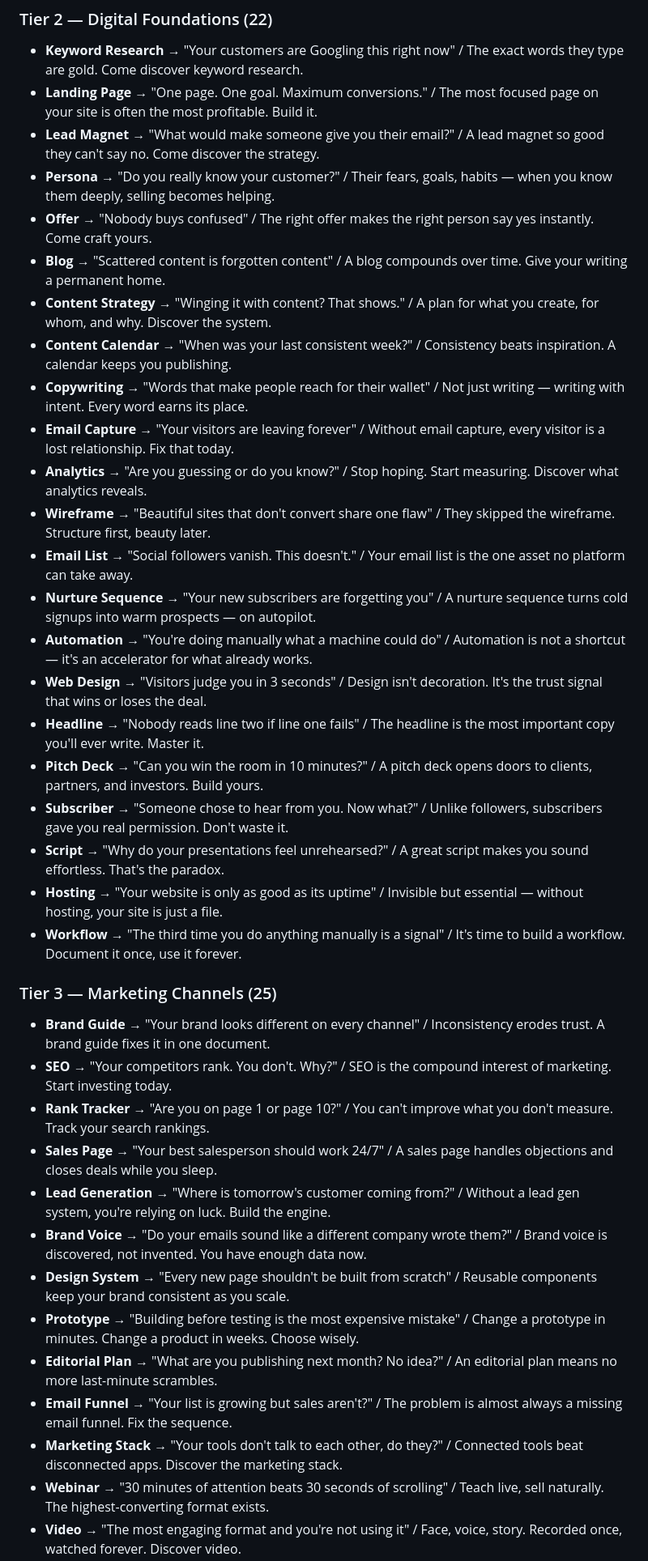
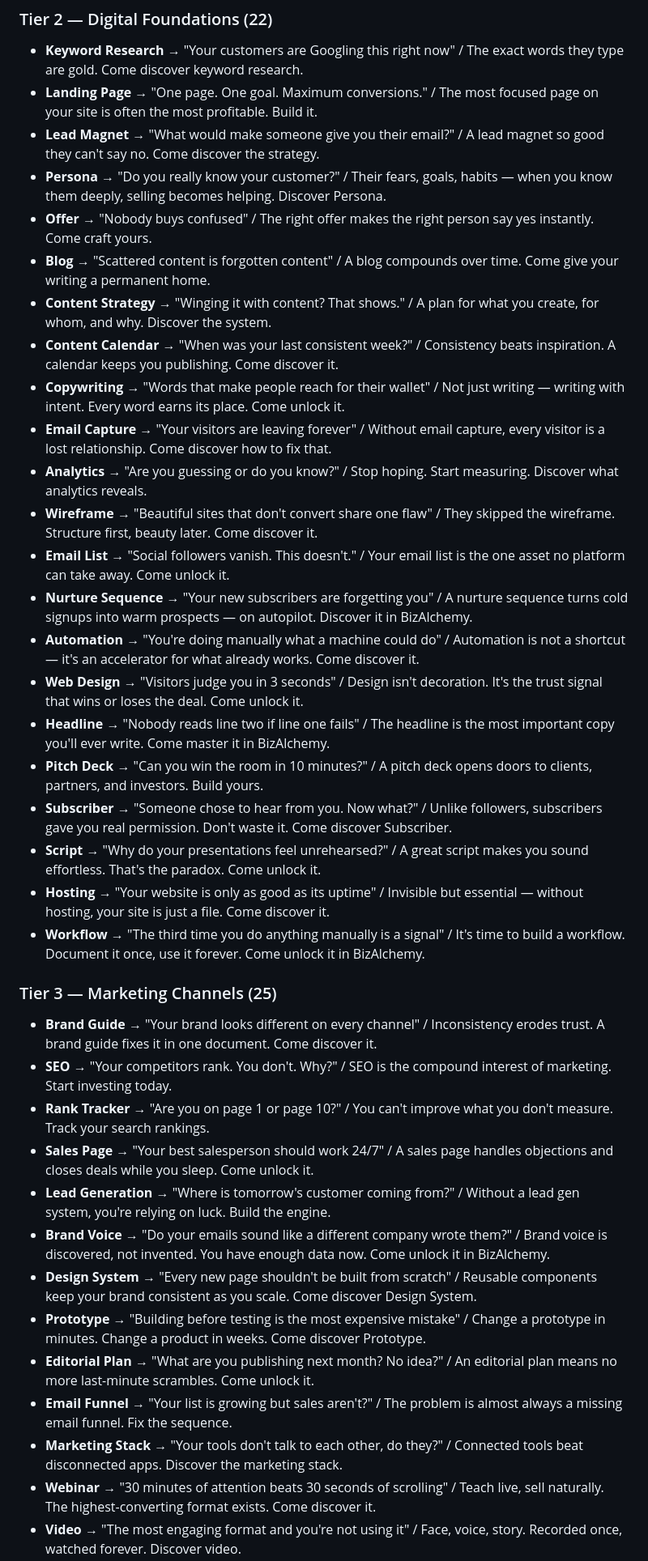
Before and after one commit to serenichron/BizAlchemy, a Markdown page: TODO_PUSH_NOTIFICATIONS.md, the part around one of its changes. Shown at 81% size. Rendered like a GitHub page.

```diff
--- a/TODO_PUSH_NOTIFICATIONS.md
+++ b/TODO_PUSH_NOTIFICATIONS.md
@@ -118,37 +120,37 @@ Format: `Item` → **Title** / Body
 - **Keyword Research** → "Your customers are Googling this right now" / The exact words they type are gold. Come discover keyword research.
 - **Landing Page** → "One page. One goal. Maximum conversions." / The most focused page on your site is often the most profitable. Build it.
 - **Lead Magnet** → "What would make someone give you their email?" / A lead magnet so good they can't say no. Come discover the strategy.
-- **Persona** → "Do you really know your customer?" / Their fears, goals, habits — when you know them deeply, selling becomes helping.
+- **Persona** → "Do you really know your customer?" / Their fears, goals, habits — when you know them deeply, selling becomes helping. Discover Persona.
 - **Offer** → "Nobody buys confused" / The right offer makes the right person say yes instantly. Come craft yours.
-- **Blog** → "Scattered content is forgotten content" / A blog compounds over time. Give your writing a permanent home.
+- **Blog** → "Scattered content is forgotten content" / A blog compounds over time. Come give your writing a permanent home.
 - **Content Strategy** → "Winging it with content? That shows." / A plan for what you create, for whom, and why. Discover the system.
-- **Content Calendar** → "When was your last consistent week?" / Consistency beats inspiration. A calendar keeps you publishing.
-- **Copywriting** → "Words that make people reach for their wallet" / Not just writing — writing with intent. Every word earns its place.
-- **Email Capture** → "Your visitors are leaving forever" / Without email capture, every visitor is a lost relationship. Fix that today.
+- **Content Calendar** → "When was your last consistent week?" / Consistency beats inspiration. A calendar keeps you publishing. Come discover it.
+- **Copywriting** → "Words that make people reach for their wallet" / Not just writing — writing with intent. Every word earns its place. Come unlock it.
+- **Email Capture** → "Your visitors are leaving forever" / Without email capture, every visitor is a lost relationship. Come discover how to fix that.
 - **Analytics** → "Are you guessing or do you know?" / Stop hoping. Start measuring. Discover what analytics reveals.
-- **Wireframe** → "Beautiful sites that don't convert share one flaw" / They skipped the wireframe. Structure first, beauty later.
-- **Email List** → "Social followers vanish. This doesn't." / Your email list is the one asset no platform can take away.
-- **Nurture Sequence** → "Your new subscribers are forgetting you" / A nurture sequence turns cold signups into warm prospects — on autopilot.
-- **Automation** → "You're doing manually what a machine could do" / Automation is not a shortcut — it's an accelerator for what already works.
-- **Web Design** → "Visitors judge you in 3 seconds" / Design isn't decoration. It's the trust signal that wins or loses the deal.
-- **Headline** → "Nobody reads line two if line one fails" / The headline is the most important copy you'll ever write. Master it.
+- **Wireframe** → "Beautiful sites that don't convert share one flaw" / They skipped the wireframe. Structure first, beauty later. Come discover it.
+- **Email List** → "Social followers vanish. This doesn't." / Your email list is the one asset no platform can take away. Come unlock it.
+- **Nurture Sequence** → "Your new subscribers are forgetting you" / A nurture sequence turns cold signups into warm prospects — on autopilot. Discover it in BizAlchemy.
+- **Automation** → "You're doing manually what a machine could do" / Automation is not a shortcut — it's an accelerator for what already works. Come discover it.
+- **Web Design** → "Visitors judge you in 3 seconds" / Design isn't decoration. It's the trust signal that wins or loses the deal. Come unlock it.
+- **Headline** → "Nobody reads line two if line one fails" / The headline is the most important copy you'll ever write. Come master it in BizAlchemy.
 - **Pitch Deck** → "Can you win the room in 10 minutes?" / A pitch deck opens doors to clients, partners, and investors. Build yours.
-- **Subscriber** → "Someone chose to hear from you. Now what?" / Unlike followers, subscribers gave you real permission. Don't waste it.
-- **Script** → "Why do your presentations feel unrehearsed?" / A great script makes you sound effortless. That's the paradox.
-- **Hosting** → "Your website is only as good as its uptime" / Invisible but essential — without hosting, your site is just a file.
-- **Workflow** → "The third time you do anything manually is a signal" / It's time to build a workflow. Document it once, use it forever.
+- **Subscriber** → "Someone chose to hear from you. Now what?" / Unlike followers, subscribers gave you real permission. Don't waste it. Come discover Subscriber.
+- **Script** → "Why do your presentations feel unrehearsed?" / A great script makes you sound effortless. That's the paradox. Come unlock it.
+- **Hosting** → "Your website is only as good as its uptime" / Invisible but essential — without hosting, your site is just a file. Come discover it.
+- **Workflow** → "The third time you do anything manually is a signal" / It's time to build a workflow. Document it once, use it forever. Come unlock it in BizAlchemy.
 
 ### Tier 3 — Marketing Channels (25)
-- **Brand Guide** → "Your brand looks different on every channel" / Inconsistency erodes trust. A brand guide fixes it in one document.
+- **Brand Guide** → "Your brand looks different on every channel" / Inconsistency erodes trust. A brand guide fixes it in one document. Come discover it.
 - **SEO** → "Your competitors rank. You don't. Why?" / SEO is the compound interest of marketing. Start investing today.
 - **Rank Tracker** → "Are you on page 1 or page 10?" / You can't improve what you don't measure. Track your search rankings.
-- **Sales Page** → "Your best salesperson should work 24/7" / A sales page handles objections and closes deals while you sleep.
+- **Sales Page** → "Your best salesperson should work 24/7" / A sales page handles objections and closes deals while you sleep. Come unlock it.
 - **Lead Generation** → "Where is tomorrow's customer coming from?" / Without a lead gen system, you're relying on luck. Build the engine.
-- **Brand Voice** → "Do your emails sound like a different company wrote them?" / Brand voice is discovered, not invented. You have enough data now.
-- **Design System** → "Every new page shouldn't be built from scratch" / Reusable components keep your brand consistent as you scale.
-- **Prototype** → "Building before testing is the most expensive mistake" / Change a prototype in minutes. Change a product in weeks. Choose wisely.
-- **Editorial Plan** → "What are you publishing next month? No idea?" / An editorial plan means no more last-minute scrambles.
+- **Brand Voice** → "Do your emails sound like a different company wrote them?" / Brand voice is discovered, not invented. You have enough data now. Come unlock it in BizAlchemy.
+- **Design System** → "Every new page shouldn't be built from scratch" / Reusable components keep your brand consistent as you scale. Come discover Design System.
+- **Prototype** → "Building before testing is the most expensive mistake" / Change a prototype in minutes. Change a product in weeks. Come discover Prototype.
+- **Editorial Plan** → "What are you publishing next month? No idea?" / An editorial plan means no more last-minute scrambles. Come unlock it.
 - **Email Funnel** → "Your list is growing but sales aren't?" / The problem is almost always a missing email funnel. Fix the sequence.
 - **Marketing Stack** → "Your tools don't talk to each other, do they?" / Connected tools beat disconnected apps. Discover the marketing stack.
-- **Webinar** → "30 minutes of attention beats 30 seconds of scrolling" / Teach live, sell naturally. The highest-converting format exists.
+- **Webinar** → "30 minutes of attention beats 30 seconds of scrolling" / Teach live, sell naturally. The highest-converting format exists. Come discover it.
 - **Video** → "The most engaging format and you're not using it" / Face, voice, story. Recorded once, watched forever. Discover video.
```
Also changed, not shown: other parts of TODO_PUSH_NOTIFICATIONS.md (+45 -43 lines).
